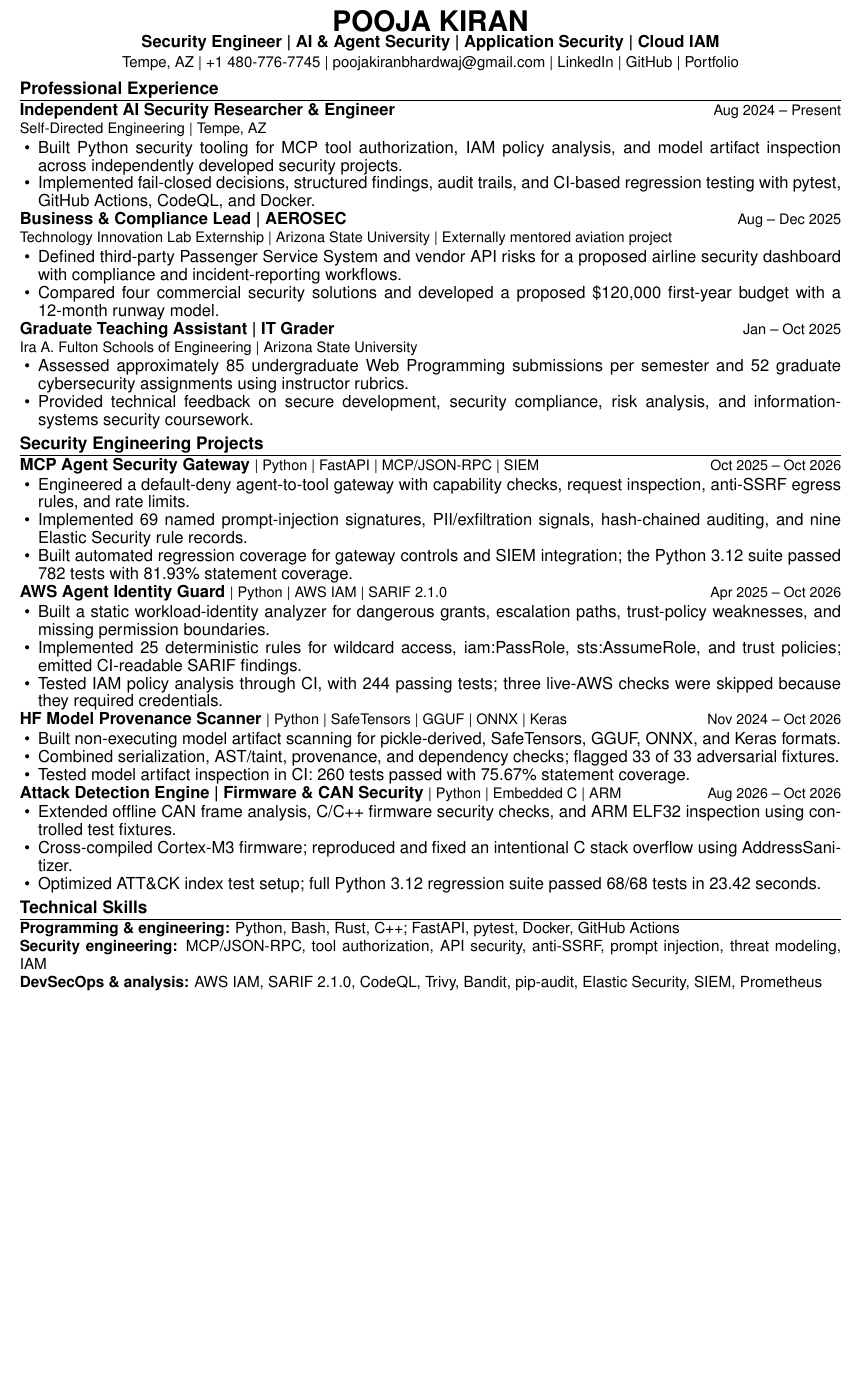
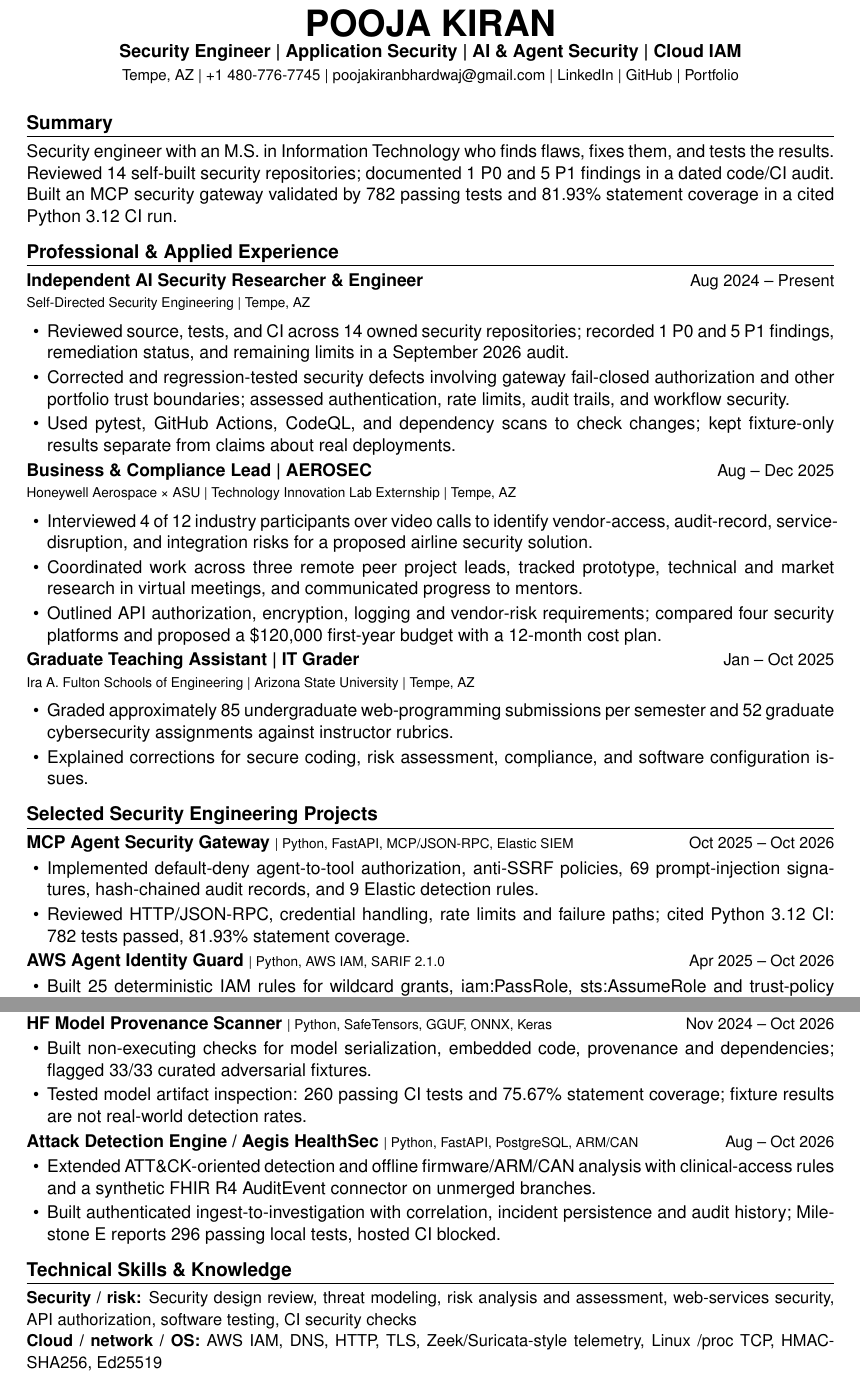
Before and after one commit to poojakira/Pooja_Kiran_Portfolio_Website, a LaTeX CV (resume/Pooja_Kiran_Agentic_AI_Security_Engineer_Resume.tex): part of the page before the commit and two parts of pages 1 and 2 of 2 after it, the two joined at a grey line, cut so that both start at the same text, the shorter picture padded with empty space. Compiled offline with pdfLaTeX.

Commit message:
resume: publish readable two-page Security Engineer resume (#143)
* resume: restore readable two-page Security Engineer version

* resume: align validation and website experience with two-page resume

* resume: align validation and website experience with two-page resume

* resume: align validation and website experience with two-page resume

* build: regenerate canonical resume PDF

---------

Co-authored-by: github-actions[bot] <41898282+github-actions[bot]@users.noreply.github.com>

```diff
--- a/resume/Pooja_Kiran_Agentic_AI_Security_Engineer_Resume.tex
+++ b/resume/Pooja_Kiran_Agentic_AI_Security_Engineer_Resume.tex
@@ -1,5 +1,5 @@
 \documentclass[letterpaper,10pt]{article}
-\usepackage[margin=0.64in]{geometry}
+\usepackage[margin=0.7in]{geometry}
 \usepackage[T1]{fontenc}
 \usepackage[utf8]{inputenc}
 \usepackage{helvet}
@@ -18,57 +18,60 @@
 \begin{document}
-\fontsize{10.5}{11.4}\selectfont
+\fontsize{11.1}{13.7}\selectfont
 \begin{center}
-{\fontsize{18}{20}\selectfont\textbf{POOJA KIRAN}}\\[-1pt]
-{\fontsize{10.5}{12}\selectfont\textbf{Security Engineer | AI \& Agent Security | Application Security | Cloud IAM}}\\[1pt]
-{\fontsize{9.5}{11}\selectfont Tempe, AZ | +1 480-776-7745 | \href{mailto:poojakiranbhardwaj@gmail.com}{poojakiranbhardwaj@gmail.com} | \href{https://www.linkedin.com/in/poojakiran}{LinkedIn} | \href{https://github.com/poojakira}{GitHub} | \href{https://poojakira.github.io/Pooja_Kiran_Portfolio_Website/}{Portfolio}}
-\end{center}\vspace{-8pt}
+{\fontsize{23}{26}\selectfont\textbf{POOJA KIRAN}}\\[0pt]
+{\fontsize{11.3}{13.3}\selectfont\textbf{Security Engineer | Application Security | AI \& Agent Security | Cloud IAM}}\\[1pt]
+{\fontsize{9.5}{11.5}\selectfont Tempe, AZ | +1 480-776-7745 | \href{mailto:poojakiranbhardwaj@gmail.com}{poojakiranbhardwaj@gmail.com} | \href{https://www.linkedin.com/in/poojakiran}{LinkedIn} | \href{https://github.com/poojakira}{GitHub} | \href{https://poojakira.github.io/Pooja_Kiran_Portfolio_Website/}{Portfolio}}
+\end{center}\vspace{-2pt}
 
-\section{Professional Experience}
-\job{Independent AI Security Researcher \& Engineer}{Aug 2024 -- Present}{Self-Directed Engineering | Tempe, AZ}
+\section{Summary}
+Security engineer with an M.S. in Information Technology who finds flaws, fixes them, and tests the results. Reviewed 14 self-built security repositories; documented 1 P0 and 5 P1 findings in a dated code/CI audit. Built an MCP security gateway validated by 782 passing tests and 81.93\% statement coverage in a cited Python 3.12 CI run.
+
+\section{Professional \& Applied Experience}
+\job{Independent AI Security Researcher \& Engineer}{Aug 2024 -- Present}{Self-Directed Security Engineering | Tempe, AZ}
 \begin{itemize}
-\item Built Python security tooling for MCP tool authorization, IAM policy analysis, and model artifact inspection across independently developed security projects.
-\item Implemented fail-closed decisions, structured findings, audit trails, and CI-based regression testing with pytest, GitHub Actions, CodeQL, and Docker.
+\item Reviewed source, tests, and CI across 14 owned security repositories; recorded 1 P0 and 5 P1 findings, remediation status, and remaining limits in a September 2026 audit.
+\item Corrected and regression-tested security defects involving gateway fail-closed authorization and other portfolio trust boundaries; assessed authentication, rate limits, audit trails, and workflow security.
+\item Used pytest, GitHub Actions, CodeQL, and dependency scans to check changes; kept fixture-only results separate from claims about real deployments.
 \end{itemize}
-\job{Business \& Compliance Lead | AEROSEC}{Aug -- Dec 2025}{Technology Innovation Lab Externship | Arizona State University | Externally mentored aviation project}
+\job{Business \& Compliance Lead | AEROSEC}{Aug -- Dec 2025}{Honeywell Aerospace \texttimes{} ASU | Technology Innovation Lab Externship | Tempe, AZ}
 \begin{itemize}
-\item Defined third-party Passenger Service System and vendor API risks for a proposed airline security dashboard with compliance and incident-reporting workflows.
-\item Compared four commercial security solutions and developed a proposed \$120,000 first-year budget with a 12-month runway model.
+\item Interviewed 4 of 12 industry participants over video calls to identify vendor-access, audit-record, service-disruption, and integration risks for a proposed airline security solution.
+\item Coordinated work across three remote peer project leads, tracked prototype, technical and market research in virtual meetings, and communicated progress to mentors.
+\item Outlined API authorization, encryption, logging and vendor-risk requirements; compared four security platforms and proposed a \$120,000 first-year budget with a 12-month cost plan.
 \end{itemize}
-\job{Graduate Teaching Assistant | IT Grader}{Jan -- Oct 2025}{Ira A. Fulton Schools of Engineering | Arizona State University}
+\job{Graduate Teaching Assistant | IT Grader}{Jan -- Oct 2025}{Ira A. Fulton Schools of Engineering | Arizona State University | Tempe, AZ}
 \begin{itemize}
-\item Assessed approximately 85 undergraduate Web Programming submissions per semester and 52 graduate cybersecurity assignments using instructor rubrics.
-\item Provided technical feedback on secure development, security compliance, risk analysis, and information-systems security coursework.
+\item Graded approximately 85 undergraduate web-programming submissions per semester and 52 graduate cybersecurity assignments against instructor rubrics.
+\item Explained corrections for secure coding, risk assessment, compliance, and software configuration issues.
 \end{itemize}
 
-\section{Security Engineering Projects}
-\proj{\href{https://github.com/poojakira/mcp-agent-security-gateway}{MCP Agent Security Gateway}}{Python | FastAPI | MCP/JSON-RPC | SIEM}{Oct 2025 -- Oct 2026}
+\section{Selected Security Engineering Projects}
+\proj{\href{https://github.com/poojakira/mcp-agent-security-gateway}{MCP Agent Security Gateway}}{Python, FastAPI, MCP/JSON-RPC, Elastic SIEM}{Oct 2025 -- Oct 2026}
 \begin{itemize}
-\item Engineered a default-deny agent-to-tool gateway with capability checks, request inspection, anti-SSRF egress rules, and rate limits.
-\item Implemented 69 named prompt-injection signatures, PII/exfiltration signals, hash-chained auditing, and nine Elastic Security rule records.
-\item Built automated regression coverage for gateway controls and SIEM integration; the Python 3.12 suite passed 782 tests with 81.93\% statement coverage.
+\item Implemented default-deny agent-to-tool authorization, anti-SSRF policies, 69 prompt-injection signatures, hash-chained audit records, and 9 Elastic detection rules.
+\item Reviewed HTTP/JSON-RPC, credential handling, rate limits and failure paths; cited Python 3.12 CI: 782 tests passed, 81.93\% statement coverage.
 \end{itemize}
-\proj{\href{https://github.com/poojakira/aws-agent-identity-guard}{AWS Agent Identity Guard}}{Python | AWS IAM | SARIF 2.1.0}{Apr 2025 -- Oct 2026}
+\proj{\href{https://github.com/poojakira/aws-agent-identity-guard}{AWS Agent Identity Guard}}{Python, AWS IAM, SARIF 2.1.0}{Apr 2025 -- Oct 2026}
 \begin{itemize}
-\item Built a static workload-identity analyzer for dangerous grants, escalation paths, trust-policy weaknesses, and missing permission boundaries.
-\item Implemented 25 deterministic rules for wildcard access, iam:PassRole, sts:AssumeRole, and trust policies; emitted CI-readable SARIF findings.
-\item Tested IAM policy analysis through CI, with 244 passing tests; three live-AWS checks were skipped because they required credentials.
+\item Built 25 deterministic IAM rules for wildcard grants, iam:PassRole, sts:AssumeRole and trust-policy risks, with SARIF findings for CI review.
+\item Tested IAM policy analysis with 244 passing tests and 3 credential-dependent skips in a cited October 2026 CI run; no live AWS permissions claim.
 \end{itemize}
-\proj{\href{https://github.com/poojakira/hf-model-provenance-scanner}{HF Model Provenance Scanner}}{Python | SafeTensors | GGUF | ONNX | Keras}{Nov 2024 -- Oct 2026}
+\newpage\section{Security Engineering Projects (continued)}
+\proj{\href{https://github.com/poojakira/hf-model-provenance-scanner}{HF Model Provenance Scanner}}{Python, SafeTensors, GGUF, ONNX, Keras}{Nov 2024 -- Oct 2026}
 \begin{itemize}
-\item Built non-executing model artifact scanning for pickle-derived, SafeTensors, GGUF, ONNX, and Keras formats.
-\item Combined serialization, AST/taint, provenance, and dependency checks; flagged 33 of 33 adversarial fixtures.
-\item Tested model artifact inspection in CI: 260 tests passed with 75.67\% statement coverage.
+\item Built non-executing checks for model serialization, embedded code, provenance and dependencies; flagged 33/33 curated adversarial fixtures.
+\item Tested model artifact inspection: 260 passing CI tests and 75.67\% statement coverage; fixture results are not real-world detection rates.
+\end{itemize}
+\proj{\href{https://github.com/poojakira/attack-detection-engine/pull/50}{Attack Detection Engine / Aegis HealthSec}}{Python, FastAPI, PostgreSQL, ARM/CAN}{Aug -- Oct 2026}
+\begin{itemize}
+\item Extended ATT\&CK-oriented detection and offline firmware/ARM/CAN analysis with clinical-access rules and a synthetic FHIR R4 AuditEvent connector on unmerged branches.
+\item Built authenticated ingest-to-investigation with correlation, incident persistence and audit history; Milestone E reports 296 passing local tests, hosted CI blocked.
 \end{itemize}
 
-\proj{\href{https://github.com/poojakira/attack-detection-engine}{Attack Detection Engine | Firmware \& CAN Security}}{Python | Embedded C | ARM}{Aug 2026 -- Oct 2026}
-\begin{itemize}
-\item Extended offline CAN frame analysis, C/C++ firmware security checks, and ARM ELF32 inspection using controlled test fixtures.
-\item Cross-compiled Cortex-M3 firmware; reproduced and fixed an intentional C stack overflow using AddressSanitizer.
-\item Optimized ATT\&CK index test setup; full Python 3.12 regression suite passed 68/68 tests in 23.42 seconds.
-\end{itemize}
+\section{Technical Skills \& Knowledge}
+{\fontsize{10.4}{13}\selectfont
+\textbf{Security / risk:} Security design review, threat modeling, risk analysis and assessment, web-services security, API authorization, software testing, CI security checks\\
+\textbf{Cloud / network / OS:} AWS IAM, DNS, HTTP, TLS, Zeek/Suricata-style telemetry, Linux /proc TCP, HMAC-SHA256, Ed25519\\
+\textbf{Engineering / leadership:} Python, C++, FastAPI, Docker, pytest, GitHub Actions, CodeQL, SARIF, Elastic SIEM, remote peer coordination, compliance research, budgeting\\
+\textbf{Video protection (conceptual):} DRM license flows, encrypted HLS/DASH, CloudFront signed URLs/cookies, AWS MediaPackage/SPEKE}
 
-\section{Technical Skills}
-{\fontsize{9.7}{10.7}\selectfont
-\textbf{Programming \& engineering:} Python, Bash, Rust, C++; FastAPI, pytest, Docker, GitHub Actions\\
-\textbf{Security engineering:} MCP/JSON-RPC, tool authorization, API security, anti-SSRF, prompt injection, threat modeling, IAM\\
-\textbf{DevSecOps \& analysis:} AWS IAM, SARIF 2.1.0, CodeQL, Trivy, Bandit, pip-audit, Elastic Security, SIEM, Prometheus}
```
Also changed, not shown: .github/workflows/build-resume.yml (+5 -5 lines), resume/Pooja_Kiran_Agentic_AI_Security_Engineer_Resume.tex (22 more changed lines), 3 other files.
